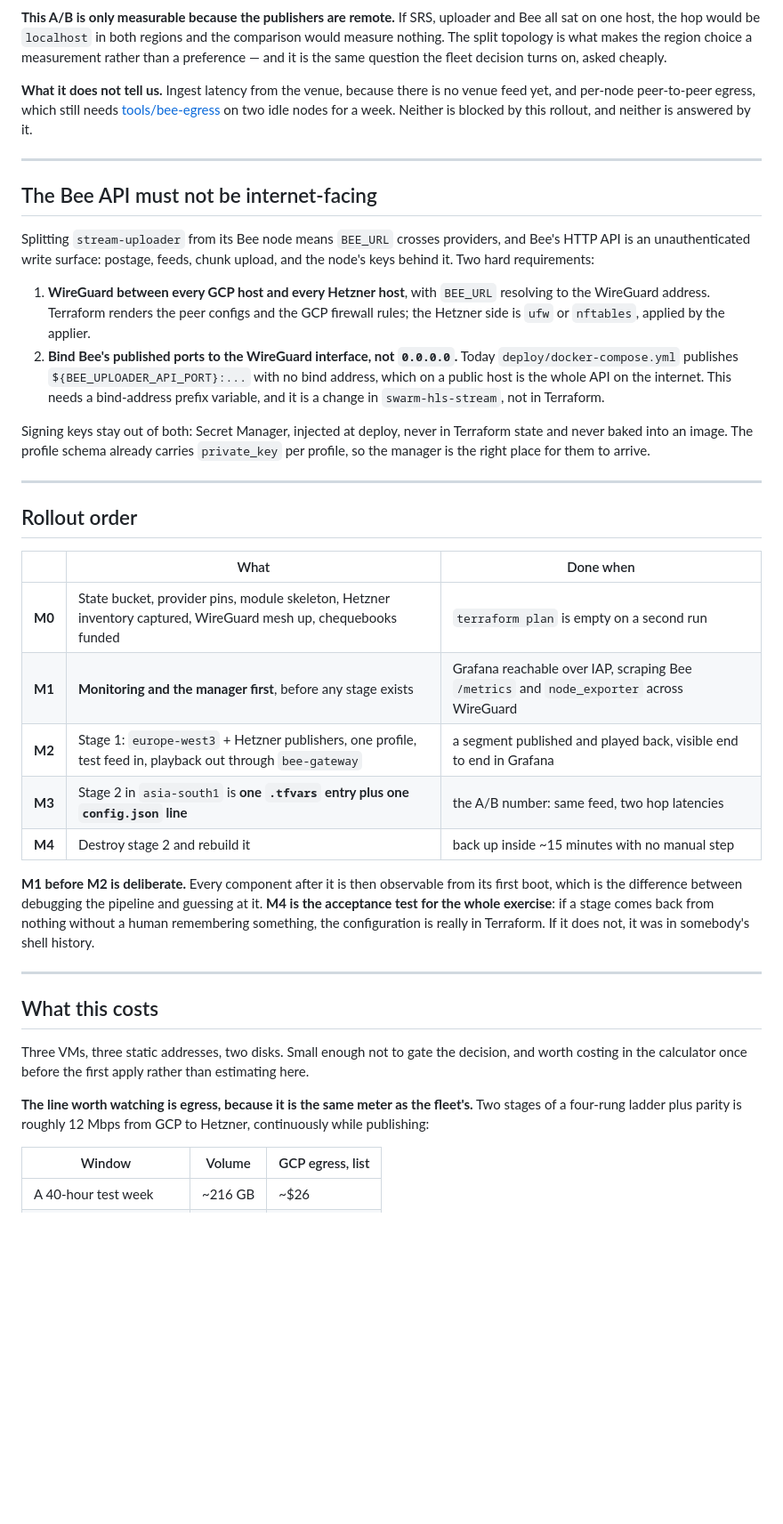
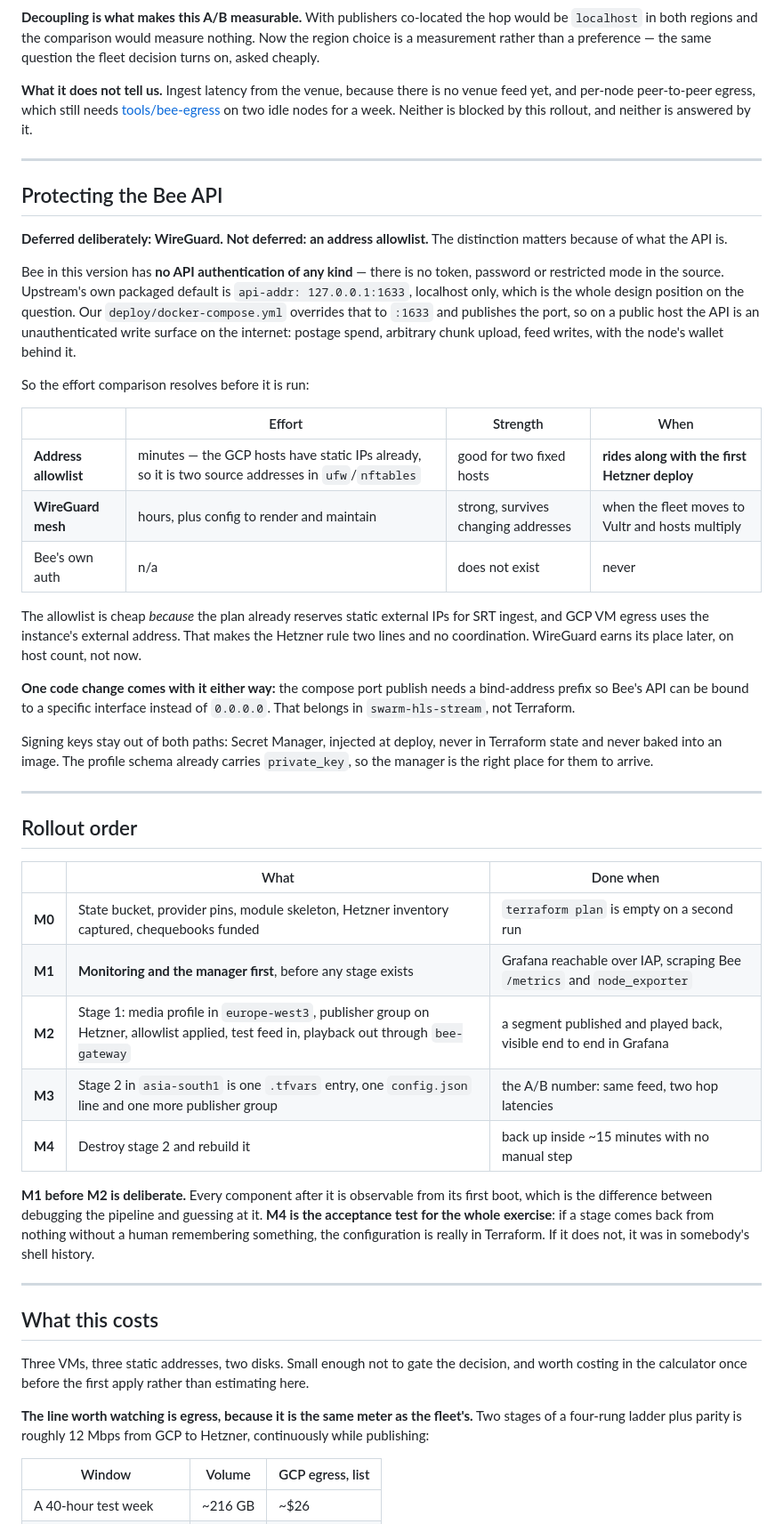
Before and after one commit to Solar-Punk-Ltd/devcon-streaming-partnership, a Markdown page: docs/rollout/two-stage-terraform.md, the part around one of its changes. Shown at 89% size. GitHub-like rendering; blank space fills up the shorter version.

````diff
--- a/docs/rollout/two-stage-terraform.md
+++ b/docs/rollout/two-stage-terraform.md
@@ -224,35 +207,48 @@ flowchart LR
     style HET fill:#fff3e0,stroke:#e65100,color:#1a1a1a
 ```
 
-**This A/B is only measurable because the publishers are remote.** If SRS, uploader and Bee all
-sat on one host, the hop would be `localhost` in both regions and the comparison would measure
-nothing. The split topology is what makes the region choice a measurement rather than a
-preference — and it is the same question the fleet decision turns on, asked cheaply.
+**Decoupling is what makes this A/B measurable.** With publishers co-located the hop would be
+`localhost` in both regions and the comparison would measure nothing. Now the region choice is a
+measurement rather than a preference — the same question the fleet decision turns on, asked
+cheaply.
 
 **What it does not tell us.** Ingest latency from the venue, because there is no venue feed yet,
-and per-node peer-to-peer egress, which still needs
-[tools/bee-egress](../../tools/bee-egress/) on two idle nodes for a week. Neither is blocked by
-this rollout, and neither is answered by it.
+and per-node peer-to-peer egress, which still needs [tools/bee-egress](../../tools/bee-egress/) on
+two idle nodes for a week. Neither is blocked by this rollout, and neither is answered by it.
 
 ---
 
-## The Bee API must not be internet-facing
+## Protecting the Bee API
 
-Splitting `stream-uploader` from its Bee node means `BEE_URL` crosses providers, and Bee's HTTP
-API is an unauthenticated write surface: postage, feeds, chunk upload, and the node's keys
-behind it. Two hard requirements:
+**Deferred deliberately: WireGuard. Not deferred: an address allowlist.** The distinction matters
+because of what the API is.
 
-1. **WireGuard between every GCP host and every Hetzner host**, with `BEE_URL` resolving to the
-   WireGuard address. Terraform renders the peer configs and the GCP firewall rules; the Hetzner
-   side is `ufw` or `nftables`, applied by the applier.
-2. **Bind Bee's published ports to the WireGuard interface, not `0.0.0.0`.** Today
-   `deploy/docker-compose.yml` publishes `${BEE_UPLOADER_API_PORT}:...` with no bind address,
-   which on a public host is the whole API on the internet. This needs a bind-address prefix
-   variable, and it is a change in `swarm-hls-stream`, not in Terraform.
+Bee in this version has **no API authentication of any kind** — there is no token, password or
+restricted mode in the source. Upstream's own packaged default is `api-addr: 127.0.0.1:1633`,
+localhost only, which is the whole design position on the question. Our
+`deploy/docker-compose.yml` overrides that to `:1633` and publishes the port, so on a public host
+the API is an unauthenticated write surface on the internet: postage spend, arbitrary chunk upload,
+feed writes, with the node's wallet behind it.
 
-Signing keys stay out of both: Secret Manager, injected at deploy, never in Terraform state and
-never baked into an image. The profile schema already carries `private_key` per profile, so the
-manager is the right place for them to arrive.
+So the effort comparison resolves before it is run:
+
+| | Effort | Strength | When |
+|---|---|---|---|
+| **Address allowlist** | minutes — the GCP hosts have static IPs already, so it is two source addresses in `ufw`/`nftables` | good for two fixed hosts | **rides along with the first Hetzner deploy** |
+| **WireGuard mesh** | hours, plus config to render and maintain | strong, survives changing addresses | when the fleet moves to Vultr and hosts multiply |
+| Bee's own auth | n/a | does not exist | never |
+
+The allowlist is cheap *because* the plan already reserves static external IPs for SRT ingest, and
+GCP VM egress uses the instance's external address. That makes the Hetzner rule two lines and no
+coordination. WireGuard earns its place later, on host count, not now.
+
+**One code change comes with it either way:** the compose port publish needs a bind-address prefix
+so Bee's API can be bound to a specific interface instead of `0.0.0.0`. That belongs in
+`swarm-hls-stream`, not Terraform.
+
+Signing keys stay out of both paths: Secret Manager, injected at deploy, never in Terraform state
+and never baked into an image. The profile schema already carries `private_key`, so the manager is
+the right place for them to arrive.
 
 ---
 
@@ -260,17 +256,16 @@ manager is the right place for them to arrive.
 
 | | What | Done when |
 |---|---|---|
-| **M0** | State bucket, provider pins, module skeleton, Hetzner inventory captured, WireGuard mesh up, chequebooks funded | `terraform plan` is empty on a second run |
-| **M1** | **Monitoring and the manager first**, before any stage exists | Grafana reachable over IAP, scraping Bee `/metrics` and `node_exporter` across WireGuard |
-| **M2** | Stage 1: `europe-west3` + Hetzner publishers, one profile, test feed in, playback out through `bee-gateway` | a segment published and played back, visible end to end in Grafana |
-| **M3** | Stage 2 in `asia-south1` is **one `.tfvars` entry plus one `config.json` line** | the A/B number: same feed, two hop latencies |
+| **M0** | State bucket, provider pins, module skeleton, Hetzner inventory captured, chequebooks funded | `terraform plan` is empty on a second run |
+| **M1** | **Monitoring and the manager first**, before any stage exists | Grafana reachable over IAP, scraping Bee `/metrics` and `node_exporter` |
+| **M2** | Stage 1: media profile in `europe-west3`, publisher group on Hetzner, allowlist applied, test feed in, playback out through `bee-gateway` | a segment published and played back, visible end to end in Grafana |
+| **M3** | Stage 2 in `asia-south1` is one `.tfvars` entry, one `config.json` line and one more publisher group | the A/B number: same feed, two hop latencies |
 | **M4** | Destroy stage 2 and rebuild it | back up inside ~15 minutes with no manual step |
 
-**M1 before M2 is deliberate.** Every component after it is then observable from its first boot,
-which is the difference between debugging the pipeline and guessing at it. **M4 is the acceptance
-test for the whole exercise**: if a stage comes back from nothing without a human remembering
-something, the configuration is really in Terraform. If it does not, it was in somebody's shell
-history.
+**M1 before M2 is deliberate.** Every component after it is observable from its first boot, which
+is the difference between debugging the pipeline and guessing at it. **M4 is the acceptance test
+for the whole exercise**: if a stage comes back from nothing without a human remembering something,
+the configuration is really in Terraform. If it does not, it was in somebody's shell history.
 
 ---
 
@@ -279,9 +274,8 @@ history.
 Three VMs, three static addresses, two disks. Small enough not to gate the decision, and worth
 costing in the calculator once before the first apply rather than estimating here.
 
-**The line worth watching is egress, because it is the same meter as the fleet's.** Two stages
-of a four-rung ladder plus parity is roughly 12 Mbps from GCP to Hetzner, continuously while
-publishing:
+**The line worth watching is egress, because it is the same meter as the fleet's.** Two stages of a
+four-rung ladder plus parity is roughly 12 Mbps from GCP to Hetzner, continuously while publishing:
 
 | Window | Volume | GCP egress, list |
 |---|---|---|
````
Also changed, not shown: other parts of docs/rollout/two-stage-terraform.md (+112 -129 lines).
